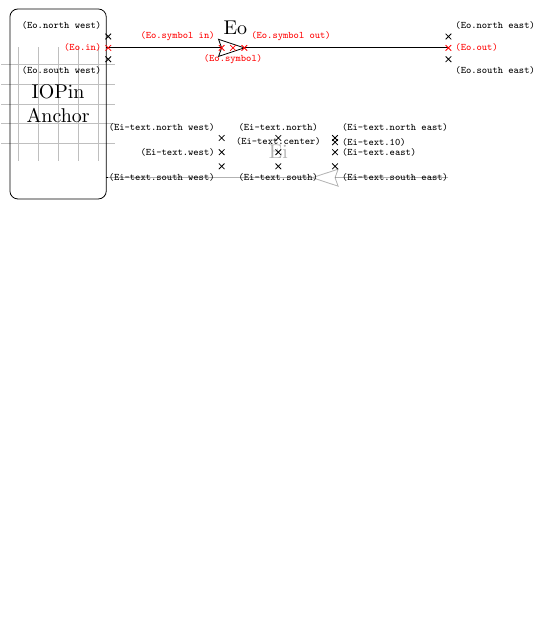
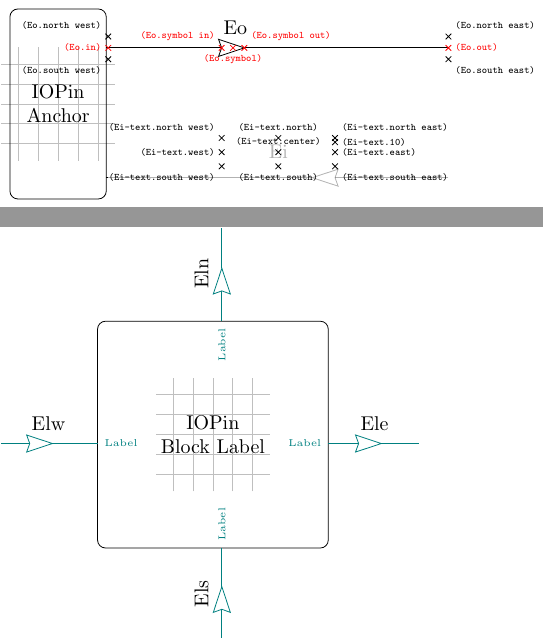
Before and after one commit to Kyklas/pgfblockio, a LaTeX figure (blockio.tex, which reads pgfblockio.sty): page 13 of 30 before the commit and pages 13 and 14 of 31 after it, the two joined at a grey line, the shorter picture padded with empty space. Compiled offline with pdfLaTeX.

Commit message:
enable support for block edge io pin label placement

```diff
--- a/blockio.tex
+++ b/blockio.tex
@@ -344,6 +344,40 @@
  			 10/right}
  		\draw [shift=(Ei-text.\anchor)] plot [mark=x] coordinates{(0, 0)}
  			node [\placement] {\tiny\texttt{(Ei-text.\anchor)}};
+
+\end{tikzpicture}
+
+%
+% ---------------- IOPin Block Labels
+%
+\begin{tikzpicture}
+\draw[gray,opacity=0.5,step=10pt] (-1,-1) grid (1,1);
+
+% ------------ GPIO
+
+\tikzset{LKLabel/.style={
+	color=teal
+}}
+
+\blkioset{IOLABEL/.style={/blkio/io/.cd,
+	style={
+		LKLabel,fill=white,
+		append after command={
+			node[anchor=\blklabelinanchor,text=teal,rotate=\blkiopinrotate,font=\fontsize{0.1em}{1pt}\selectfont] at (pinblockedge) {Label}
+			}
+	},
+	out,
+	link style={
+		LKLabel
+	}
+}}
+
+\begin{blockio}[text style={align=center},min size=2cm,name=s,every io space = 4mm,inner sep=10mm]{IOPin\\Block Label}
+	\iopin[east,IOLABEL]{Ele}
+	\iopin[west,IOLABEL,in]{Elw}
+	\iopin[north,IOLABEL]{Eln}
+	\iopin[south,IOLABEL,in]{Els}
+\end{blockio}
 
 \end{tikzpicture}
 
--- a/pgfblockio.sty
+++ b/pgfblockio.sty
@@ -765,7 +767,7 @@
 
 	\def\blkioname{\blkio@blk@name}
 
-	\node[	every block,
+	\node[	every block, alias=blkiolast,
 			anchor=\blk@blk@anchor,
 			at={(\pgf@xc,\pgf@yc)},
 			blkio@style/.expand once=\blkio@blk@positioning,
@@ -1037,6 +1039,12 @@
 					\draw[every link,blkio@style/.expand once=\@io@link@style]
 							\blkio@blk@shape@io@path ;
 
+					\blkio@debug{Block Edge Label @ \the\blkio@io@place@x,\the\blkio@io@place@y - in anchor : \csname blkio@blocklabel@#1@in\endcsname out anchor : \csname blkio@blocklabel@#1@out\endcsname }
+
+					\edef\blklabelinanchor{\csname blkio@blocklabel@#1@in\endcsname}
+					\edef\blklabeloutanchor{\csname blkio@blocklabel@#1@out\endcsname}
+					\coordinate (pinblockedge) at (\blkio@io@place@x,\blkio@io@place@y);
+
 					% IO Pin
 					\draw	node[every iopin,
 									rotate=\blkiopinrotate,
```
Also changed, not shown: pgfblockio.sty (15 more changed lines).
